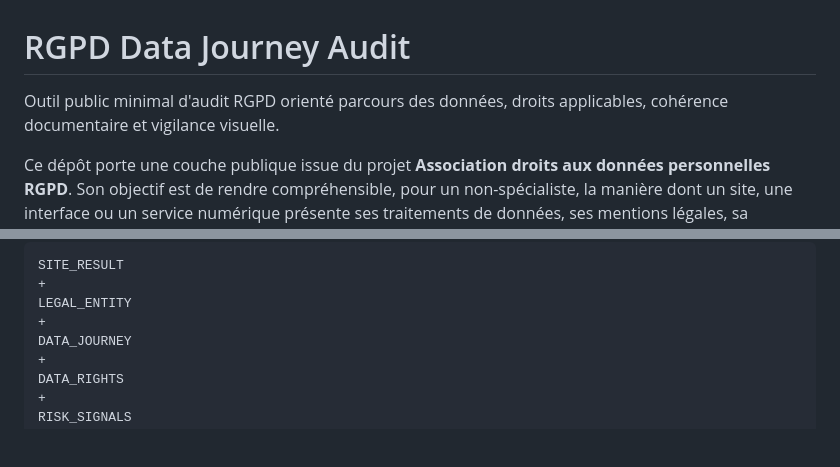
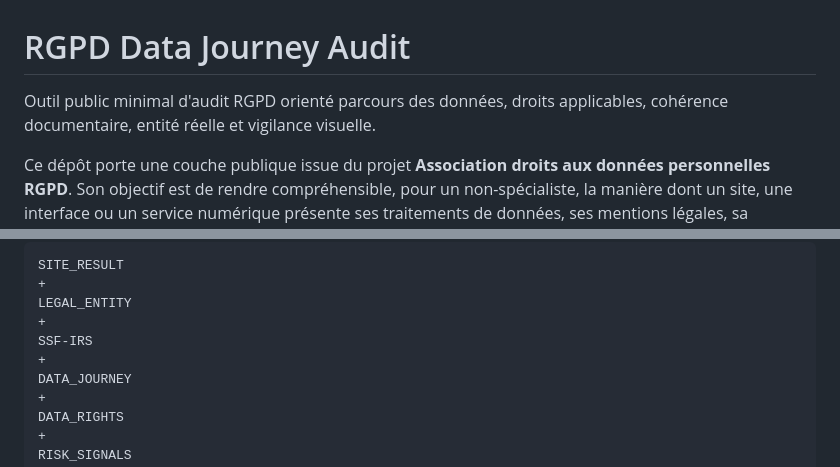
Before and after one commit to Muse-IRS/rgpd-data-journey-audit, a Markdown page: README.md, 2 parts joined by grey strips. Drawn GitHub-style; blank space fills up the shorter version.

```diff
--- a/README.md
+++ b/README.md
@@ -1,6 +1,6 @@
 # RGPD Data Journey Audit
 
-Outil public minimal d'audit RGPD orienté parcours des données, droits applicables, cohérence documentaire et vigilance visuelle.
+Outil public minimal d'audit RGPD orienté parcours des données, droits applicables, cohérence documentaire, entité réelle et vigilance visuelle.
 
 Ce dépôt porte une couche publique issue du projet **Association droits aux données personnelles RGPD**. Son objectif est de rendre compréhensible, pour un non-spécialiste, la manière dont un site, une interface ou un service numérique présente ses traitements de données, ses mentions légales, sa politique de confidentialité, ses traceurs éventuels, ses stockages locaux, son rattachement à une entité réelle et les droits applicables.
 
@@ -25,6 +25,8 @@ SITE_RESULT
 +
 LEGAL_ENTITY
 +
+SSF-IRS
++
 DATA_JOURNEY
 +
 DATA_RIGHTS
```
Also changed, not shown: other parts of README.md (+55 -9 lines).
